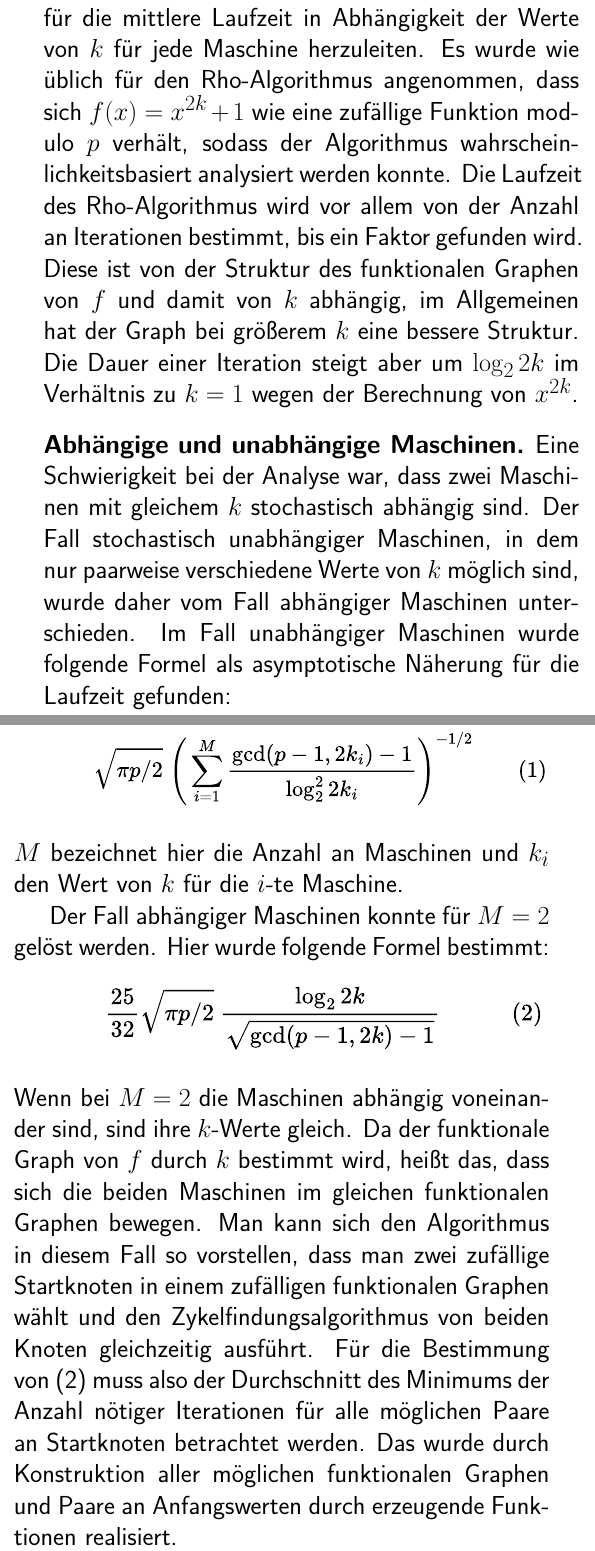
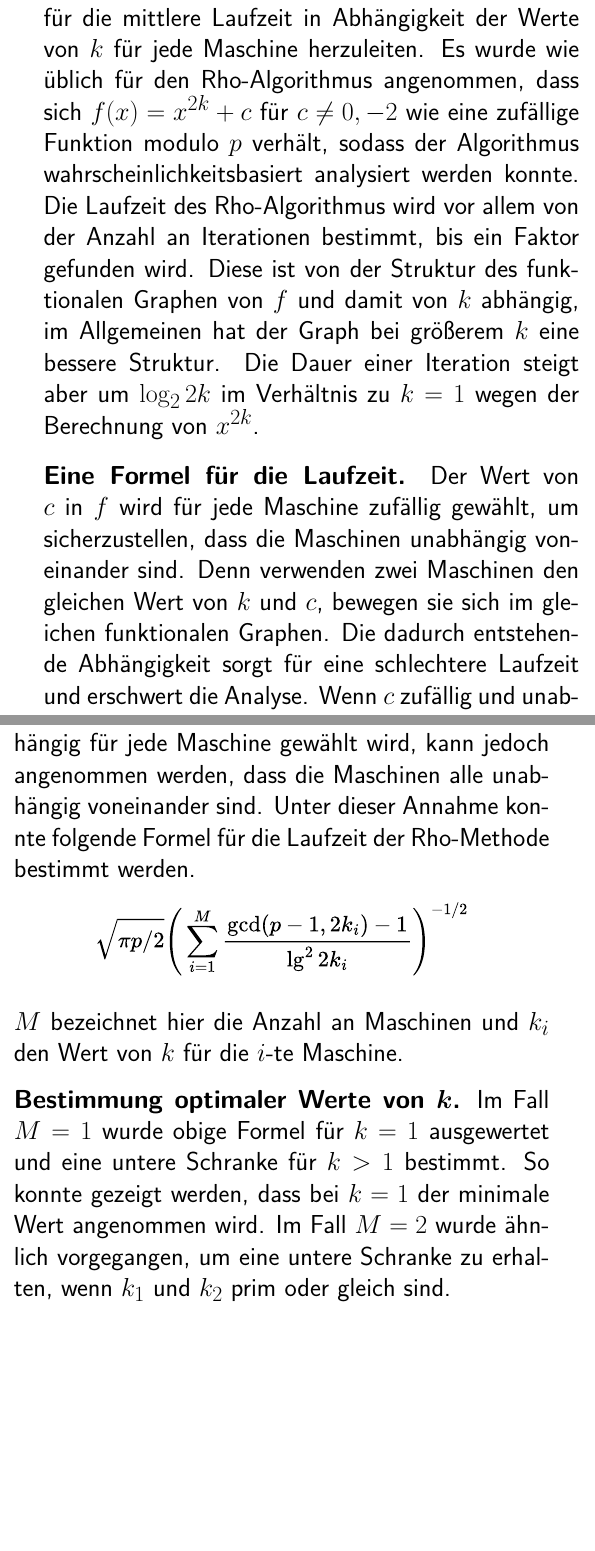
Before and after one commit to finn-rudolph/rhok, a LaTeX book (poster/poster.tex): two parts of pages 2 and 3 of 4, joined at a grey line, cut so that both start at the same text, the shorter picture padded with empty space. Compiled offline with pdfLaTeX.

Commit message:
Update poster text and figures
Remove explanation for dependent machines, update comments on running
time measurements etc.

```diff
--- a/poster/poster.tex
+++ b/poster/poster.tex
@@ -18,25 +18,21 @@ Pollards Rho-Methode ist einer der schnellsten Algorithmen zur Primfaktorzerlegu
 
 \subsection{Vorgehen}
 
-Das Ziel war es, durch eine geeignete mathematische Beschreibung des Rho-Algorithmus eine Formel für die mittlere Laufzeit in Abhängigkeit der Werte von $k$ für jede Maschine herzuleiten. Es wurde wie üblich für den Rho-Algorithmus angenommen, dass sich $f(x) = x^{2k} + 1$ wie eine zufällige Funktion modulo $p$ verhält, sodass der Algorithmus wahrscheinlichkeitsbasiert analysiert werden konnte. Die Laufzeit des Rho-Algorithmus wird vor allem von der Anzahl an Iterationen bestimmt, bis ein Faktor gefunden wird. Diese ist von der Struktur des funktionalen Graphen von $f$ und damit von $k$ abhängig, im Allgemeinen hat der Graph bei größerem $k$ eine bessere Struktur. Die Dauer einer Iteration steigt aber um $\log_2 2k$ im Verhältnis zu $k = 1$ wegen der Berechnung von $x^{2k}$.
+Das Ziel war es, durch eine geeignete mathematische Beschreibung des Rho-Algorithmus eine Formel für die mittlere Laufzeit in Abhängigkeit der Werte von $k$ für jede Maschine herzuleiten. Es wurde wie üblich für den Rho-Algorithmus angenommen, dass sich $f(x) = x^{2k} + c$ für $c \ne 0, -2$ wie eine zufällige Funktion modulo $p$ verhält, sodass der Algorithmus wahrscheinlichkeitsbasiert analysiert werden konnte. Die Laufzeit des Rho-Algorithmus wird vor allem von der Anzahl an Iterationen bestimmt, bis ein Faktor gefunden wird. Diese ist von der Struktur des funktionalen Graphen von $f$ und damit von $k$ abhängig, im Allgemeinen hat der Graph bei größerem $k$ eine bessere Struktur. Die Dauer einer Iteration steigt aber um $\log_2 2k$ im Verhältnis zu $k = 1$ wegen der Berechnung von $x^{2k}$.
 
 \vspace{0.5cm}
-\noindent \textbf{Abhängige und unabhängige Maschinen.} Eine Schwierigkeit bei der Analyse war, dass zwei Maschinen mit gleichem $k$ stochastisch abhängig sind. Der Fall stochastisch unabhängiger Maschinen, in dem nur paarweise verschiedene Werte von $k$ möglich sind, wurde daher vom Fall abhängiger Maschinen unterschieden. Im Fall unabhängiger Maschinen wurde folgende Formel als asymptotische Näherung für die Laufzeit gefunden:
+\noindent \textbf{Eine Formel für die Laufzeit.} Der Wert von $c$ in $f$ wird für jede Maschine zufällig gewählt, um sicherzustellen, dass die Maschinen unabhängig von-einander sind. Denn verwenden zwei Maschinen den gleichen Wert von $k$ und $c$, bewegen sie sich im gleichen funktionalen Graphen. Die dadurch entstehen-de Abhängigkeit sorgt für eine schlechtere Laufzeit und erschwert die Analyse. Wenn $c$ zufällig und unabhängig für jede Maschine gewählt wird, kann jedoch angenommen werden, dass die Maschinen alle unabhängig voneinander sind. Unter dieser Annahme konnte folgende Formel für die Laufzeit der Rho-Methode bestimmt werden.
 
 \begin{figure}[H]
-    \hspace{2.4cm} \includesvg[height=70pt]{formula-indep}
+    \centering
+    \includesvg[height=70pt]{running-time-formula}
 \end{figure}
-
 
 \noindent $M$ bezeichnet hier die Anzahl an Maschinen und $k_i$ den Wert von $k$ für die $i$-te Maschine.
 
-Der Fall abhängiger Maschinen konnte für $M = 2$ gelöst werden. Hier wurde folgende Formel bestimmt:
+\vspace{0.5cm}
+\noindent \textbf{Bestimmung optimaler Werte von $\boldsymbol{k}$.} Im Fall $M = 1$ wurde obige Formel für $k = 1$ ausgewertet und eine untere Schranke für $k > 1$ bestimmt. So konnte gezeigt werden, dass bei $k = 1$ der minimale Wert angenommen wird. Im Fall $M = 2$ wurde ähnlich vorgegangen, um eine untere Schranke zu erhalten, wenn $k_1$ und $k_2$ prim oder gleich sind.
 
-\begin{figure}[H]
-    \hspace{2.8cm}
-    \includesvg[height=60pt]{formula-dep2}
-\end{figure}
+\vspace{2.3cm}
+\subsection{Laufzeitmessungen}
 
-\noindent Wenn bei $M = 2$ die Maschinen abhängig voneinander sind, sind ihre $k$-Werte gleich. Da der funktionale Graph von $f$ durch $k$ bestimmt wird, heißt das, dass sich die beiden Maschinen im gleichen funktionalen Graphen bewegen. Man kann sich den Algorithmus in diesem Fall so vorstellen, dass man zwei zufällige Startknoten in einem zufälligen funktionalen Graphen wählt und den Zykelfindungsalgorithmus von beiden Knoten gleichzeitig ausführt. Für die Bestimmung von (2) muss also der Durchschnitt des Minimums der Anzahl nötiger Iterationen für alle möglichen Paare an Startknoten betrachtet werden. Das wurde durch Konstruktion aller möglichen funktionalen Graphen und Paare an Anfangswerten durch erzeugende Funktionen realisiert.
-
-\newpage
```
Also changed, not shown: poster/formula-dep2.svg (deleted), poster/formula-indep.svg (deleted), poster/running-time-formula.svg (added), poster/poster.tex (5 more changed lines).
